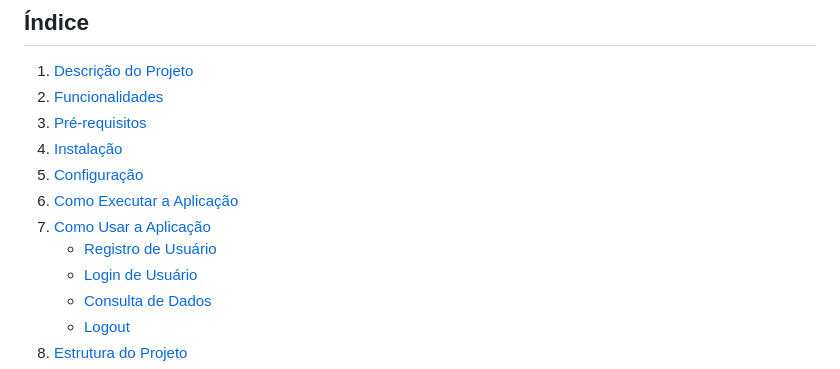
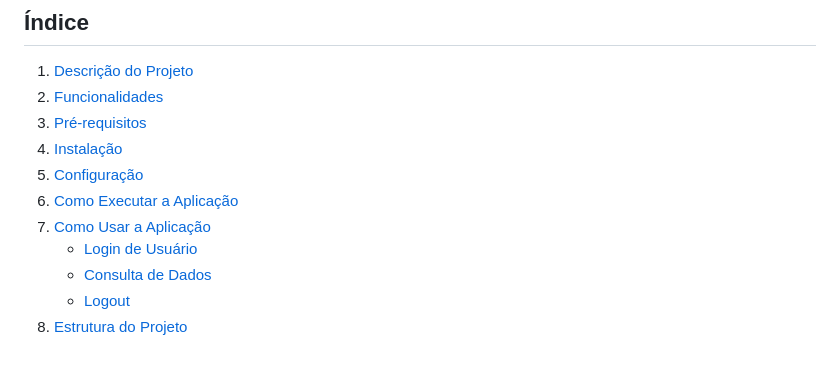
Before and after one commit to sergioctf/projeto_cloud, a Markdown page: README.md, the part around the change. Rendered like a GitHub page.

```diff
--- a/README.md
+++ b/README.md
@@ -13,7 +13,6 @@ Bem-vindo ao **Projeto Cloud**, uma aplicação web desenvolvida com o framework
 5. [Configuração](#configuração)
 6. [Como Executar a Aplicação](#como-executar-a-aplicação)
 7. [Como Usar a Aplicação](#como-usar-a-aplicação)
-   - [Registro de Usuário](#registro-de-usuário)
    - [Login de Usuário](#login-de-usuário)
    - [Consulta de Dados](#consulta-de-dados)
    - [Logout](#logout)
```
